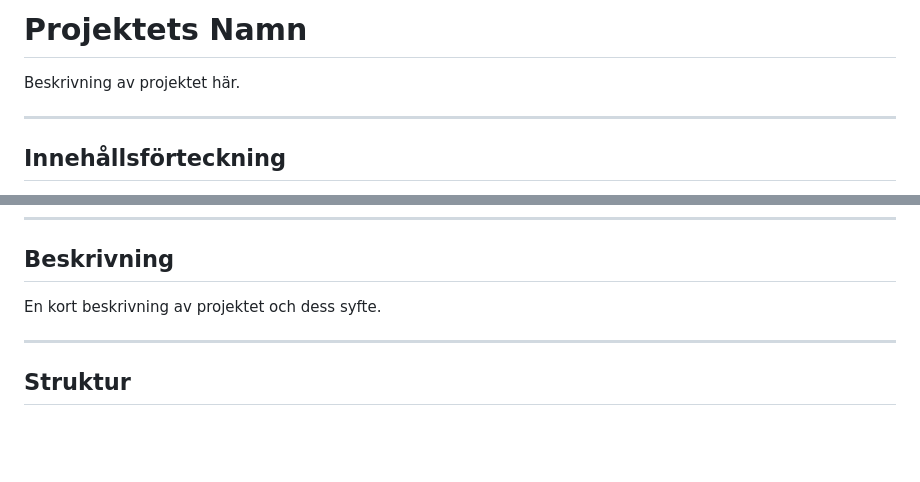
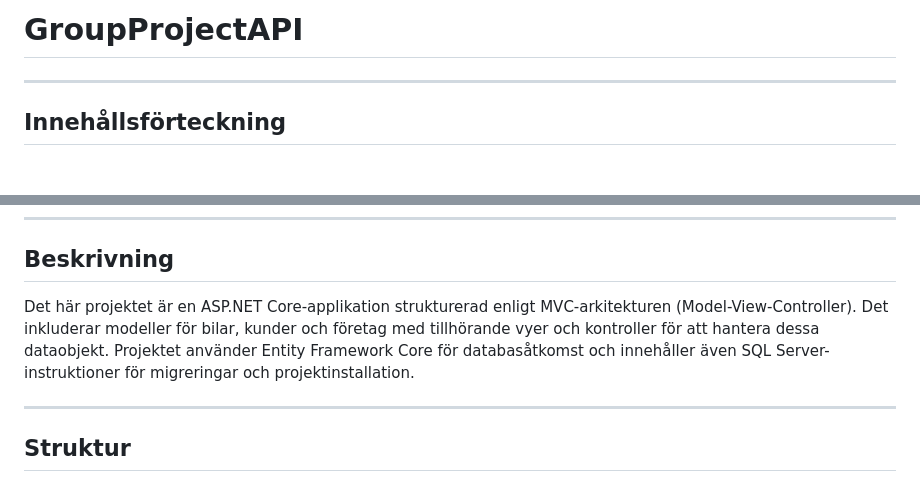
Before and after one commit to FilipKostic1999/grupProjectAPI, a Markdown page: README.md, 2 parts joined by grey strips. Drawn GitHub-style; blank space fills up the shorter version.

```diff
--- a/README.md
+++ b/README.md
@@ -1,6 +1,4 @@
-# Projektets Namn
-
-Beskrivning av projektet här.
+# GroupProjectAPI
 
 ---
 
@@ -21,7 +19,9 @@ Beskrivning av projektet här.
 
 ## Beskrivning
 
-En kort beskrivning av projektet och dess syfte.
+Det här projektet är en ASP.NET Core-applikation strukturerad enligt MVC-arkitekturen (Model-View-Controller).
+Det inkluderar modeller för bilar, kunder och företag med tillhörande vyer och kontroller för att hantera dessa dataobjekt.
+Projektet använder Entity Framework Core för databasåtkomst och innehåller även SQL Server-instruktioner för migreringar och projektinstallation.
 
 ---
 
```
